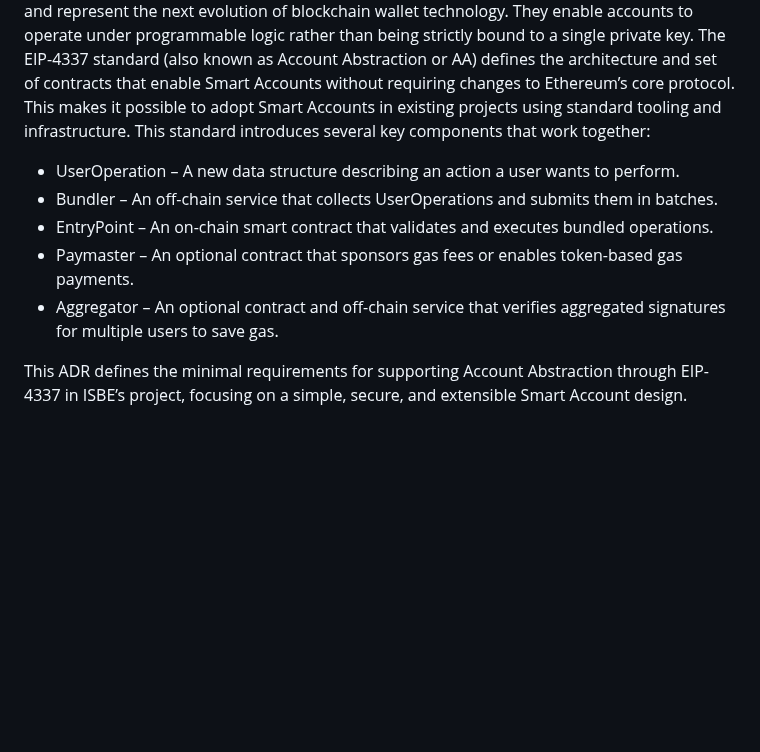
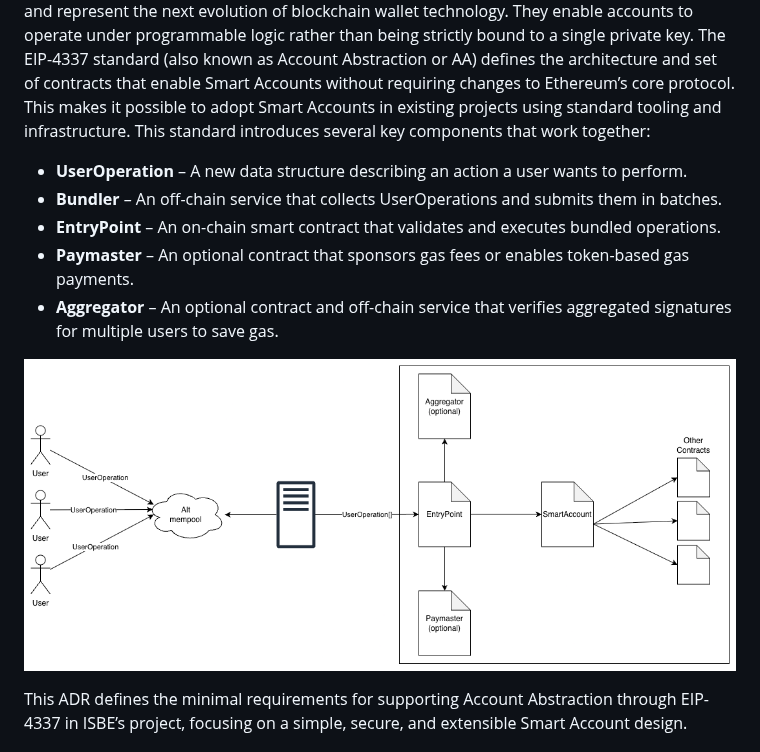
Before and after one commit to red-isbe/isbe-contracts, a Markdown page: docs/adrs/ADR_009-AccountAbstraction.md, the part around the change. Rendered like a GitHub page; pictures changed too: docs/diagrams/AccountAbstraction/AccountAbstraction.png (added); blank space fills up the shorter version.

Commit message:
docs: Include Account Abstraction flow diagram

```diff
--- a/docs/adrs/ADR_009-AccountAbstraction.md
+++ b/docs/adrs/ADR_009-AccountAbstraction.md
@@ -21,11 +21,13 @@ Smart Accounts address these limitations and represent the next evolution of blo
 The EIP-4337 standard (also known as Account Abstraction or AA) defines the architecture and set of contracts that enable Smart Accounts without requiring changes to Ethereum’s core protocol. This makes it possible to adopt Smart Accounts in existing projects using standard tooling and infrastructure.
 This standard introduces several key components that work together:
 
-- UserOperation – A new data structure describing an action a user wants to perform.
-- Bundler – An off-chain service that collects UserOperations and submits them in batches.
-- EntryPoint – An on-chain smart contract that validates and executes bundled operations.
-- Paymaster – An optional contract that sponsors gas fees or enables token-based gas payments.
-- Aggregator – An optional contract and off-chain service that verifies aggregated signatures for multiple users to save gas.
+- **UserOperation** – A new data structure describing an action a user wants to perform.
+- **Bundler** – An off-chain service that collects UserOperations and submits them in batches.
+- **EntryPoint** – An on-chain smart contract that validates and executes bundled operations.
+- **Paymaster** – An optional contract that sponsors gas fees or enables token-based gas payments.
+- **Aggregator** – An optional contract and off-chain service that verifies aggregated signatures for multiple users to save gas.
+
+![image](../diagrams/AccountAbstraction/AccountAbstraction.png)
 
 This ADR defines the minimal requirements for supporting Account Abstraction through EIP-4337 in ISBE’s project, focusing on a simple, secure, and extensible Smart Account design.
 
```
